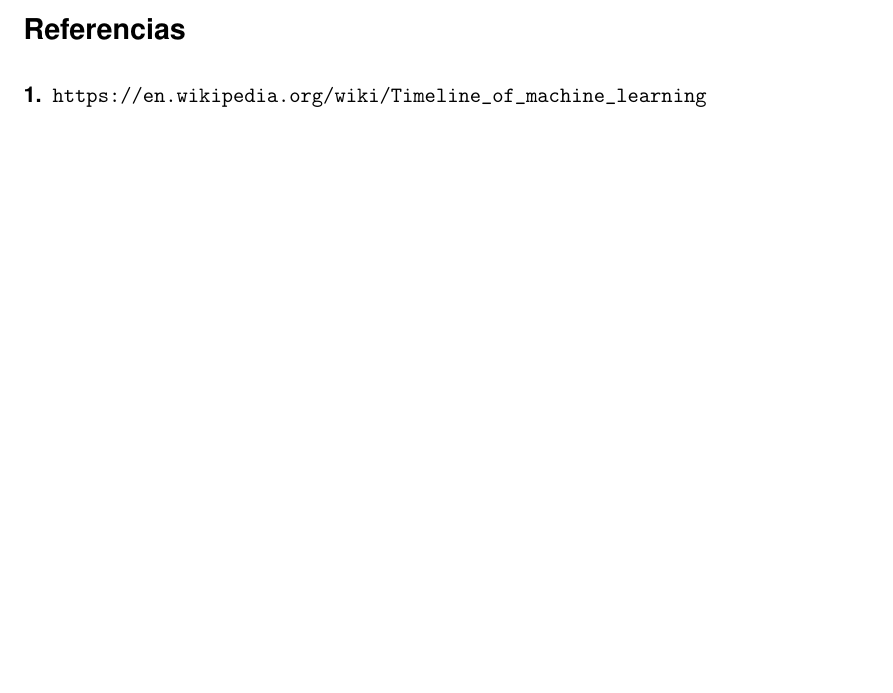
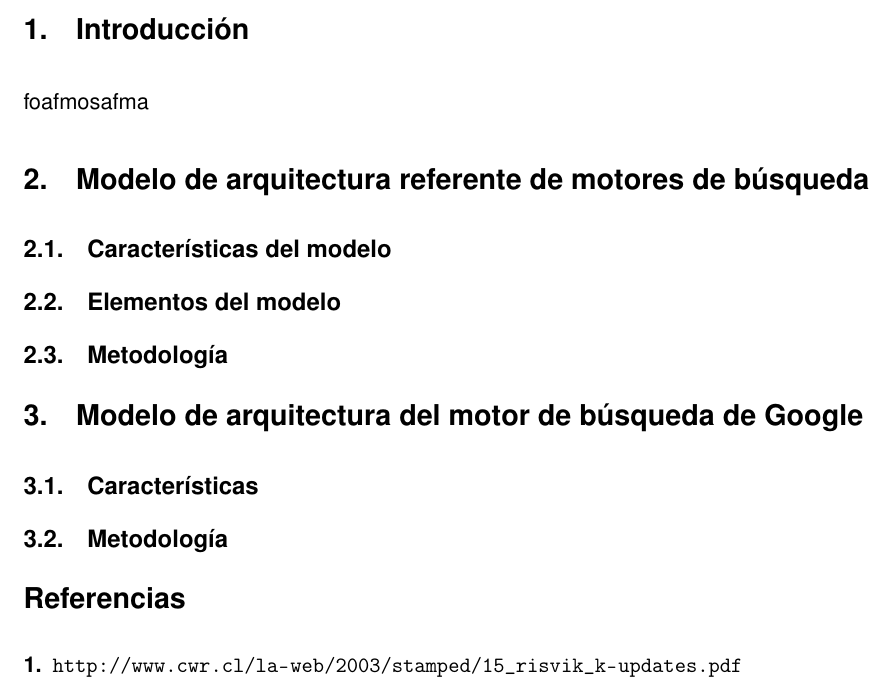
Before and after one commit to Lothar94/Caso_practico_ISI, a LaTeX document (Documento.tex): part of page 2 of 2, cut at the place of the change, the shorter picture padded with empty space. Compiled offline with pdfLaTeX.

Commit message:
Añadido secciones iniciales

```diff
--- a/Documento.tex
+++ b/Documento.tex
@@ -109,10 +109,20 @@ Lothar Soto Palma} % Author
 	\listoffigures
 	\newpage
 
+	\section{Introducción}
+	foafmosafma
+	\section{Modelo de arquitectura referente de motores de búsqueda}
+		\subsection{Características del modelo}
+		\subsection{Elementos del modelo}
+		\subsection{Metodología}
+	\section{Modelo de arquitectura del motor de búsqueda de Google}
+		\subsection{Características}
+		\subsection{Metodología}
+
 	\begin{thebibliography}{9}
 
-		 \bibitem{Timeline}
-		 \url{https://en.wikipedia.org/wiki/Timeline_of_machine_learning}
+		 \bibitem{Multi-tier architecture for Web Search Engines}
+		 \url{http://www.cwr.cl/la-web/2003/stamped/15_risvik_k-updates.pdf}
 
 	\end{thebibliography}
 \end{document}
```
Also changed, not shown: Documento.pdf.
